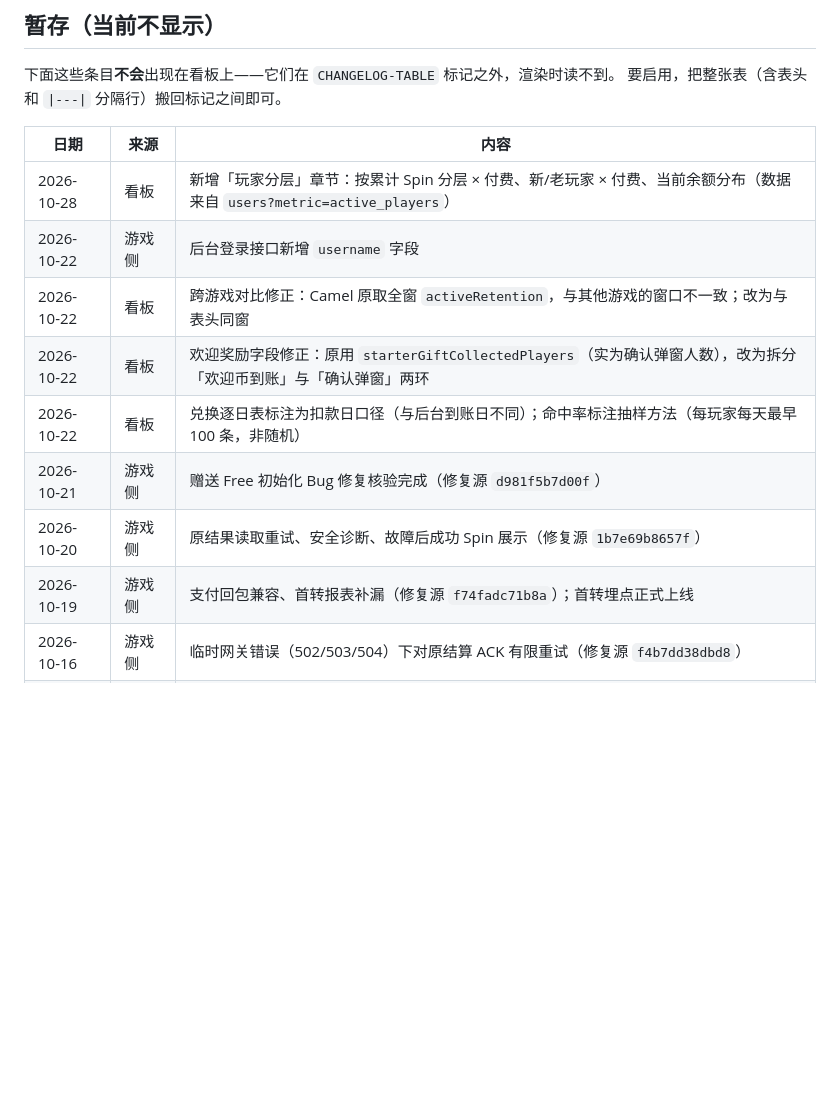
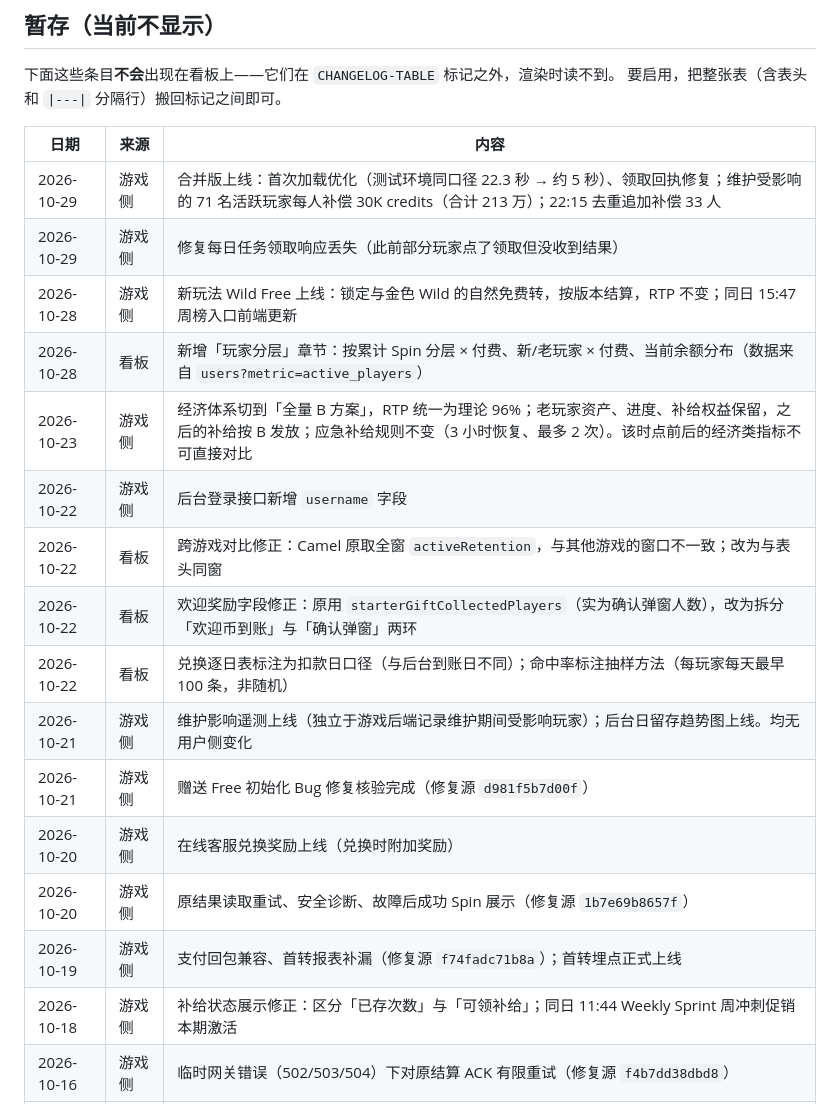
Before and after one commit to mozat-01/camel-dashboard-site, a Markdown page: CHANGELOG.md, the part around the change. Rendered like a GitHub page; blank space fills up the shorter version.

Commit message:
docs(changelog): 补 10-18~10-29 游戏侧变更 7 条
含 10-23 经济体系切全量 B 方案（RTP 96%，前后经济类指标不可比）、
10-28 Wild Free 新玩法、10-29 合并版与两批维护补偿（71+33 人）。
条目仍在「暂存」区，看板上的变更记录章节保持隐藏。

Co-Authored-By: Claude Opus 5 <noreply@anthropic.com>

```diff
--- a/CHANGELOG.md
+++ b/CHANGELOG.md
@@ -27,14 +27,21 @@
 
 | 日期 | 来源 | 内容 |
 |---|---|---|
+| 2026-10-29 | 游戏侧 | 合并版上线：首次加载优化（测试环境同口径 22.3 秒 → 约 5 秒）、领取回执修复；维护受影响的 71 名活跃玩家每人补偿 30K credits（合计 213 万）；22:15 去重追加补偿 33 人 |
+| 2026-10-29 | 游戏侧 | 修复每日任务领取响应丢失（此前部分玩家点了领取但没收到结果） |
+| 2026-10-28 | 游戏侧 | 新玩法 Wild Free 上线：锁定与金色 Wild 的自然免费转，按版本结算，RTP 不变；同日 15:47 周榜入口前端更新 |
 | 2026-10-28 | 看板 | 新增「玩家分层」章节：按累计 Spin 分层 × 付费、新/老玩家 × 付费、当前余额分布（数据来自 `users?metric=active_players`） |
+| 2026-10-23 | 游戏侧 | 经济体系切到「全量 B 方案」，RTP 统一为理论 96%；老玩家资产、进度、补给权益保留，之后的补给按 B 发放；应急补给规则不变（3 小时恢复、最多 2 次）。该时点前后的经济类指标不可直接对比 |
 | 2026-10-22 | 游戏侧 | 后台登录接口新增 `username` 字段 |
 | 2026-10-22 | 看板 | 跨游戏对比修正：Camel 原取全窗 `activeRetention`，与其他游戏的窗口不一致；改为与表头同窗 |
 | 2026-10-22 | 看板 | 欢迎奖励字段修正：原用 `starterGiftCollectedPlayers`（实为确认弹窗人数），改为拆分「欢迎币到账」与「确认弹窗」两环 |
 | 2026-10-22 | 看板 | 兑换逐日表标注为扣款日口径（与后台到账日不同）；命中率标注抽样方法（每玩家每天最早 100 条，非随机） |
+| 2026-10-21 | 游戏侧 | 维护影响遥测上线（独立于游戏后端记录维护期间受影响玩家）；后台日留存趋势图上线。均无用户侧变化 |
 | 2026-10-21 | 游戏侧 | 赠送 Free 初始化 Bug 修复核验完成（修复源 `d981f5b7d00f`） |
+| 2026-10-20 | 游戏侧 | 在线客服兑换奖励上线（兑换时附加奖励） |
 | 2026-10-20 | 游戏侧 | 原结果读取重试、安全诊断、故障后成功 Spin 展示（修复源 `1b7e69b8657f`） |
 | 2026-10-19 | 游戏侧 | 支付回包兼容、首转报表补漏（修复源 `f74fadc71b8a`）；首转埋点正式上线 |
+| 2026-10-18 | 游戏侧 | 补给状态展示修正：区分「已存次数」与「可领补给」；同日 11:44 Weekly Sprint 周冲刺促销本期激活 |
 | 2026-10-16 | 游戏侧 | 临时网关错误（502/503/504）下对原结算 ACK 有限重试（修复源 `f4b7dd38dbd8`） |
 | 2026-10-16 | 数据观测 | 18:00（沙特）起赔付表变化：低于 1 倍的返奖档位不再出现，最小返奖倍数由 0.11 变为 1.10；命中率 12.85% → 30.4%，命中中仍亏本 68% → 0% |
 | 2026-10-14 | 游戏侧 | Android 图集异常的恢复处理修复（修复源 `c7b5538d5119`） |
```
